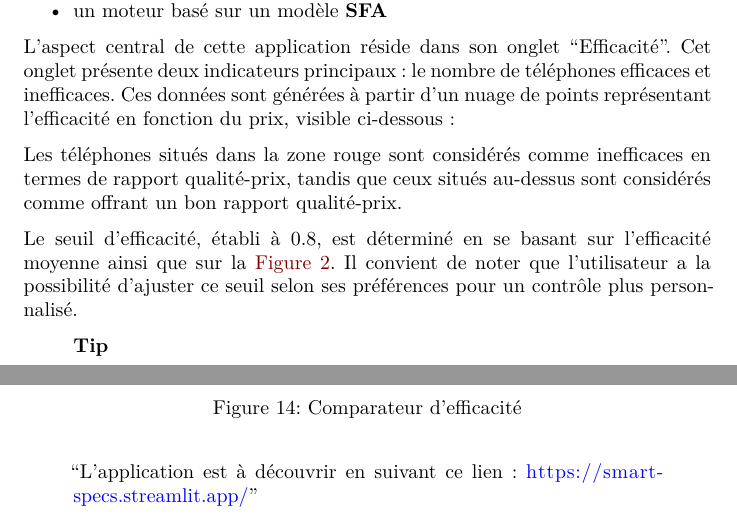
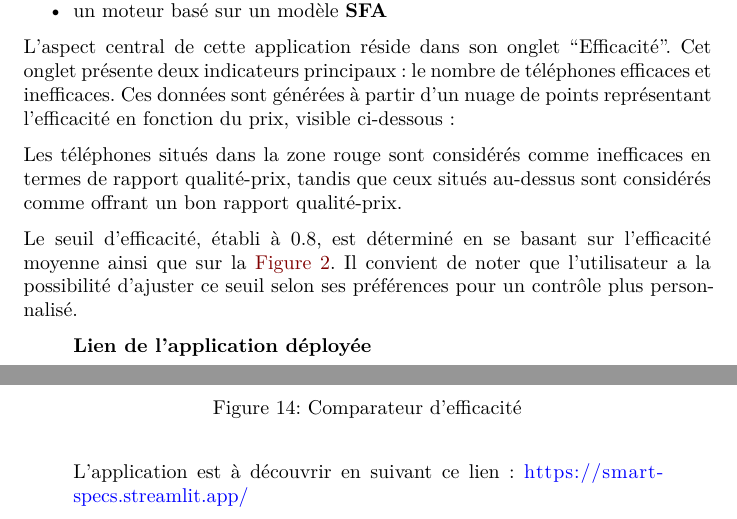
Before and after one commit to aybuke-b/3R, a Quarto document (report.qmd): two parts of pages 67 and 68 of 81, joined at a grey line, cut so that both start at the same text. Rendered offline with R 4.5, knitr and Pandoc in place of Quarto, then LaTeX, with nearby package versions; some code elsewhere in the file could not run offline.

Commit message:
petites modifs

```diff
--- a/report.qmd
+++ b/report.qmd
@@ -2083,7 +2083,10 @@ Le seuil d'efficacité, établi à 0.8, est déterminé en se basant sur l'effic
 Il convient de noter que l'utilisateur a la possibilité d'ajuster ce seuil selon ses préférences pour un contrôle plus personnalisé.
 
 ::: {.callout-tip}
-"L'application est à découvrir en suivant ce lien : [https://smart-specs.streamlit.app/](https://smart-specs.streamlit.app/)"
+
+## Lien de l'application déployée
+
+L'application est à découvrir en suivant ce lien : [https://smart-specs.streamlit.app/](https://smart-specs.streamlit.app/)
 :::
 
 # Conclusion
```
Also changed, not shown: report.qmd (2 more changed lines).
